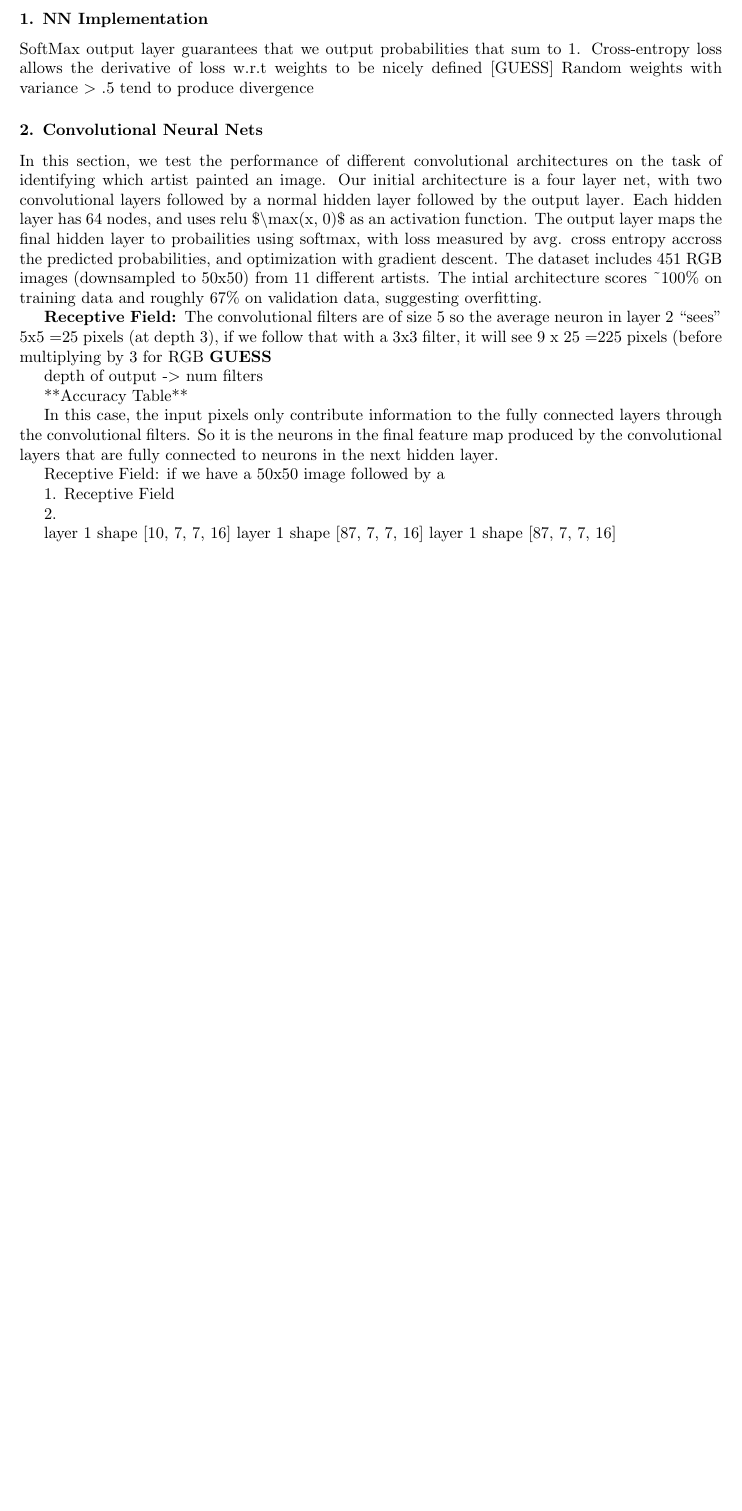
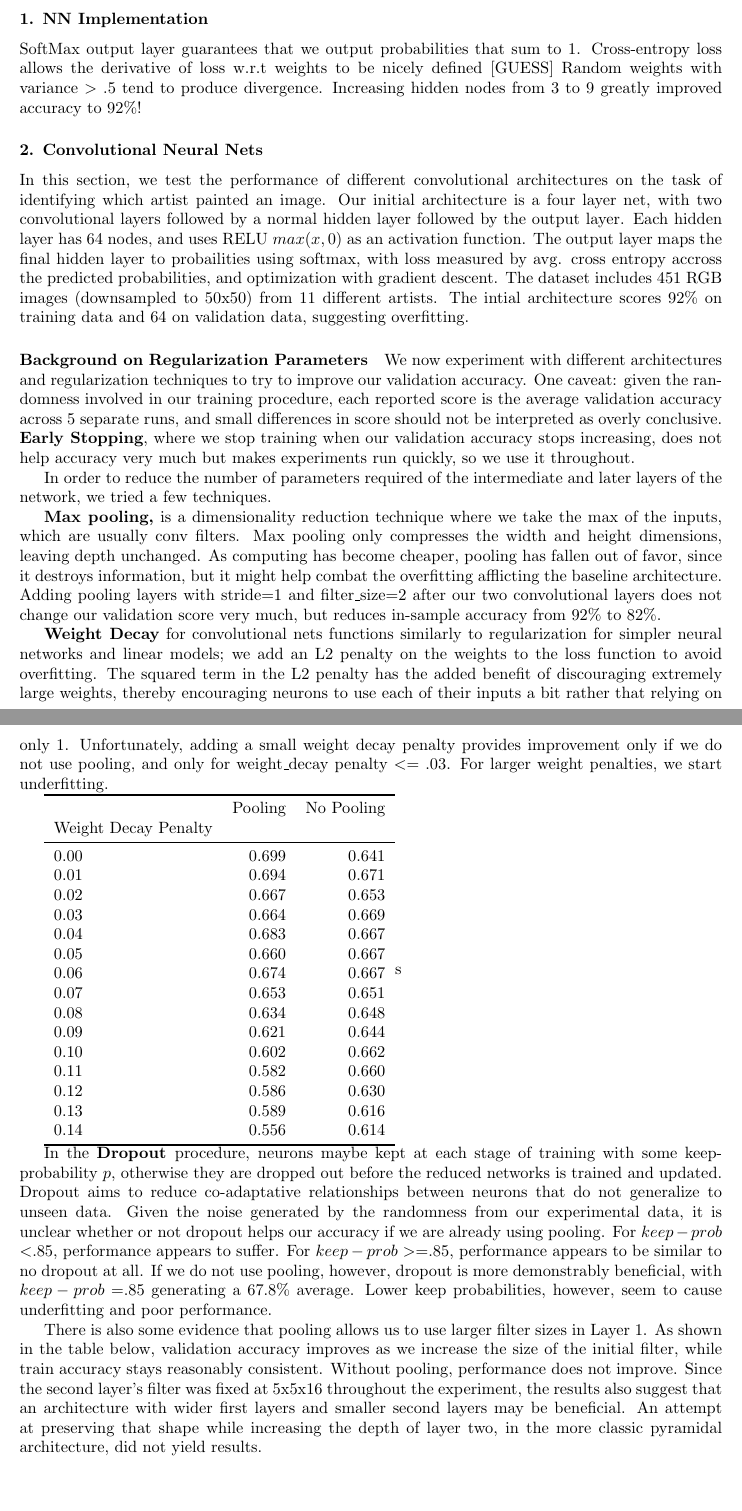
Before and after one commit to sshleifer/ml_6867, a LaTeX problem sheet (HW3/writeup.tex): part of the page before the commit and two parts of pages 1 and 2 of 3 after it, the two joined at a grey line, cut so that both start at the same text, the shorter picture padded with empty space. Compiled offline with pdfLaTeX.

Commit message:
wrote up 2

```diff
--- a/HW3/writeup.tex
+++ b/HW3/writeup.tex
@@ -38,7 +38,8 @@
 SoftMax output layer guarantees that we output probabilities that
 sum to 1. Cross-entropy loss allows the derivative of loss w.r.t weights
 to be nicely defined {[}GUESS{]} Random weights with variance \textgreater{}
-.5 tend to produce divergence
+.5 tend to produce divergence. Increasing hidden nodes from 3 to 9
+greatly improved accuracy to 92\%!
 
 \subsubsection*{2. Convolutional Neural Nets}
 
@@ -46,34 +47,73 @@ In this section, we test the performance of different convolutional
 architectures on the task of identifying which artist painted an image.
 Our initial architecture is a four layer net, with two convolutional
 layers followed by a normal hidden layer followed by the output layer.
-Each hidden layer has 64 nodes, and uses relu \$\textbackslash{}max(x,
-0)\$ as an activation function. The output layer maps the final hidden
-layer to probailities using softmax, with loss measured by avg. cross
-entropy accross the predicted probabilities, and optimization with
-gradient descent. The dataset includes 451 RGB images (downsampled
-to 50x50) from 11 different artists. The intial architecture scores
-\textasciitilde{}100\% on training data and roughly 67\% on validation
-data, suggesting overfitting.
+Each hidden layer has 64 nodes, and uses RELU $max(x,0)$ as an activation
+function. The output layer maps the final hidden layer to probailities
+using softmax, with loss measured by avg. cross entropy accross the
+predicted probabilities, and optimization with gradient descent. The
+dataset includes 451 RGB images (downsampled to 50x50) from 11 different
+artists. The intial architecture scores 92\% on training data and
+64 on validation data, suggesting overfitting.
 
-\textbf{Receptive Field: }The convolutional filters are of size 5
-so the average neuron in layer 2 ``sees'' 5x5 =25 pixels (at depth
-3), if we follow that with a 3x3 filter, it will see 9 x 25 =225 pixels
-(before multiplying by 3 for RGB \textbf{GUESS}
+\paragraph{Background on Regularization Parameters}
 
-depth of output -\textgreater{} num filters
+We now experiment with different architectures and regularization
+techniques to try to improve our validation accuracy. One caveat:
+given the randomness involved in our training procedure, each reported
+score is the average validation accuracy across 5 separate runs, and
+small differences in score should not be interpreted as overly conclusive.\textbf{
+Early Stopping}, where we stop training when our validation accuracy
+stops increasing, does not help accuracy very much but makes experiments
+run quickly, so we use it throughout.
 
-{*}{*}Accuracy Table{*}{*}
+In order to reduce the number of parameters required of the intermediate
+and later layers of the network, we tried a few techniques.
 
-In this case, the input pixels only contribute information to the
-fully connected layers through the convolutional filters. So it is
-the neurons in the final feature map produced by the convolutional
-layers that are fully connected to neurons in the next hidden layer.
+\textbf{Max pooling,} is a dimensionality reduction technique where
+we take the max of the inputs, which are usually conv filters. Max
+pooling only compresses the width and height dimensions, leaving depth
+unchanged. As computing has become cheaper, pooling has fallen out
+of favor, since it destroys information, but it might help combat
+the overfitting afflicting the baseline architecture. Adding pooling
+layers with stride=1 and filter\_size=2 after our two convolutional
+layers does not change our validation score very much, but reduces
+in-sample accuracy from 92\% to 82\%.
 
-Receptive Field: if we have a 50x50 image followed by a
+\textbf{Weight Decay} for convolutional nets functions similarly to
+regularization for simpler neural networks and linear models; we add
+an L2 penalty on the weights to the loss function to avoid overfitting.
+The squared term in the L2 penalty has the added benefit of discouraging
+extremely large weights, thereby encouraging neurons to use each of
+their inputs a bit rather that relying on only 1. Unfortunately, adding
+a small weight decay penalty provides improvement only if we do not
+use pooling, and only for weight\_decay penalty \textless{}= .03.
+For larger weight penalties, we start underfitting.
 
-1. Receptive Field
 
-2.
+\begin{tabular}
+{lrr} \toprule {} &  Pooling &  No Pooling \\ Weight Decay Penalty &          &             \\ \midrule 0.00                 &    0.699 &       0.641 \\ 0.01                 &    0.694 &       0.671 \\ 0.02                 &    0.667 &       0.653 \\ 0.03                 &    0.664 &       0.669 \\ 0.04                 &    0.683 &       0.667 \\ 0.05                 &    0.660 &       0.667 \\ 0.06                 &    0.674 &       0.667 \\ 0.07                 &    0.653 &       0.651 \\ 0.08                 &    0.634 &       0.648 \\ 0.09                 &    0.621 &       0.644 \\ 0.10                 &    0.602 &       0.662 \\ 0.11                 &    0.582 &       0.660 \\ 0.12                 &    0.586 &       0.630 \\ 0.13                 &    0.589 &       0.616 \\ 0.14                 &    0.556 &       0.614 \\ \bottomrule
+\end{tabular}s
 
-layer 1 shape {[}10, 7, 7, 16{]} layer 1 shape {[}87, 7, 7, 16{]}
-layer 1 shape {[}87, 7, 7, 16{]}
+In the \textbf{Dropout }procedure, neurons maybe kept at each stage
+of training with some keep-probability $p$, otherwise they are dropped
+out before the reduced networks is trained and updated. Dropout aims
+to reduce co-adaptative relationships between neurons that do not
+generalize to unseen data. Given the noise generated by the randomness
+from our experimental data, it is unclear whether or not dropout helps
+our accuracy if we are already using pooling. For $keep-prob$ $<$$.85$,
+performance appears to suffer. For $keep-prob$ \textgreater{}=$.85$,
+performance appears to be similar to no dropout at all. If we do not
+use pooling, however, dropout is more demonstrably beneficial, with
+$keep-prob$ =$.85$ generating a 67.8\% average. Lower keep probabilities,
+however, seem to cause underfitting and poor performance.
+
+There is also some evidence that pooling allows us to use larger filter
+sizes in Layer 1. As shown in the table below, validation accuracy
+improves as we increase the size of the initial filter, while train
+accuracy stays reasonably consistent. Without pooling, performance
+does not improve. Since the second layer's filter was fixed at 5x5x16
+throughout the experiment, the results also suggest that an architecture
+with wider first layers and smaller second layers may be beneficial.
+An attempt at preserving that shape while increasing the depth of
+layer two, in the more classic pyramidal architecture, did not yield
+results.
```
Also changed, not shown: HW3/writeup.tex (15 more changed lines), 1 other file.
